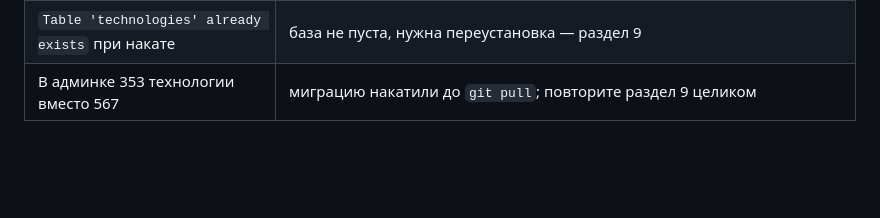
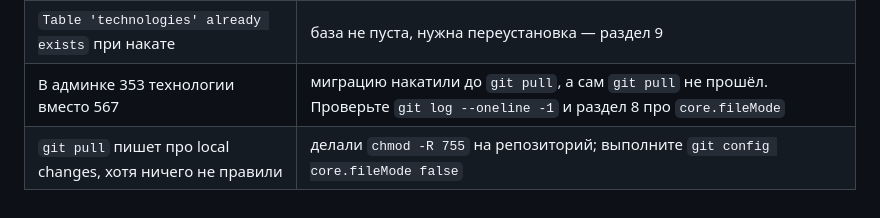
Before and after one commit to staschern/civi, a Markdown page: INSTALL.md, the part around one of its changes. GitHub-like rendering; blank space fills up the shorter version.

```diff
--- a/INSTALL.md
+++ b/INSTALL.md
@@ -432,4 +463,5 @@ mysql -u civi -p civi -e "SELECT (SELECT COUNT(*) FROM technologies) AS tehnolog
 | `ln: File exists` | ссылка уже создана прошлой попыткой, в том числе битой. Используйте `ln -sfn` — она заменяет ссылку на месте |
 | Ошибка 500 сразу после установки | чаще всего `.htaccess` с директивой `php_flag` при PHP-FPM. В комплекте такие директивы обёрнуты в `IfModule`; проверьте свои `.htaccess` выше по дереву |
 | `Table 'technologies' already exists` при накате | база не пуста, нужна переустановка — раздел 9 |
-| В админке 353 технологии вместо 567 | миграцию накатили до `git pull`; повторите раздел 9 целиком |
+| В админке 353 технологии вместо 567 | миграцию накатили до `git pull`, а сам `git pull` не прошёл. Проверьте `git log --oneline -1` и раздел 8 про `core.fileMode` |
+| `git pull` пишет про local changes, хотя ничего не правили | делали `chmod -R 755` на репозиторий; выполните `git config core.fileMode false` |
```
Also changed, not shown: other parts of INSTALL.md (+35 -4 lines).
